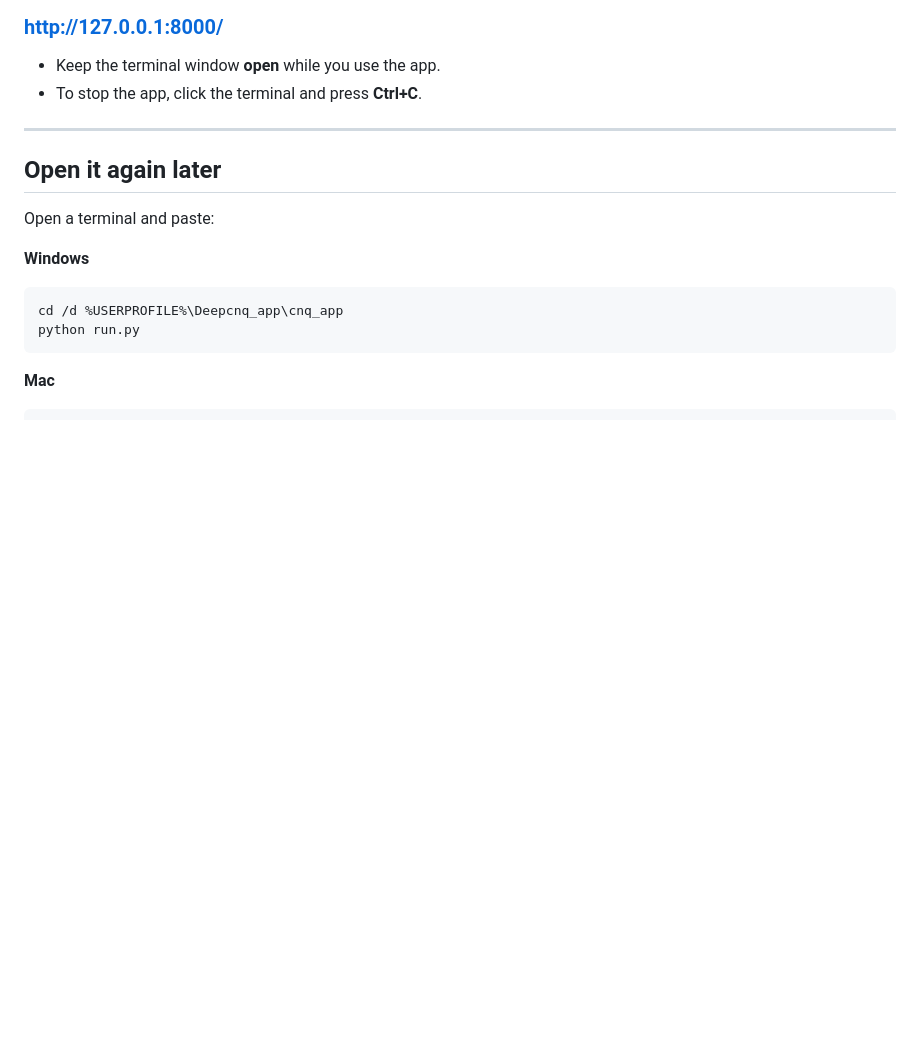
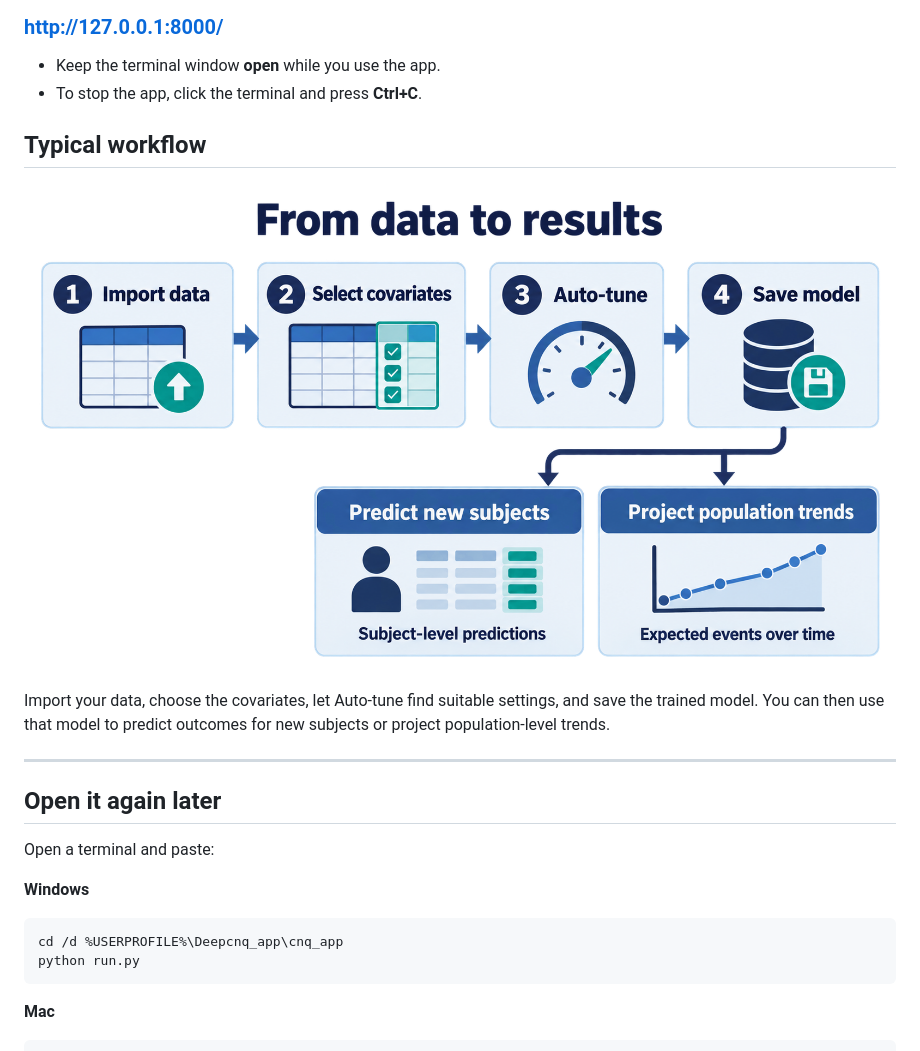
Before and after one commit to IsaacPan1/Deepcnq_app, a Markdown page: README.md, the part around the change printed below. Drawn GitHub-style; pictures changed too: cnq_app/docs/images/cnq-interface-workflow.png (added); blank space fills up the shorter version.

```diff
--- a/README.md
+++ b/README.md
@@ -69,6 +71,12 @@ Open this address in your browser:
 
 - Keep the terminal window **open** while you use the app.
 - To stop the app, click the terminal and press **Ctrl+C**.
+
+## Typical workflow
+
+![CNQ workflow from imported data to predictions or population projections](cnq_app/docs/images/cnq-interface-workflow.png)
+
+Import your data, choose the covariates, let Auto-tune find suitable settings, and save the trained model. You can then use that model to predict outcomes for new subjects or project population-level trends.
 
 ---
 
```
Also changed, not shown: other parts of README.md (+2 -0 lines), 3 other files.
